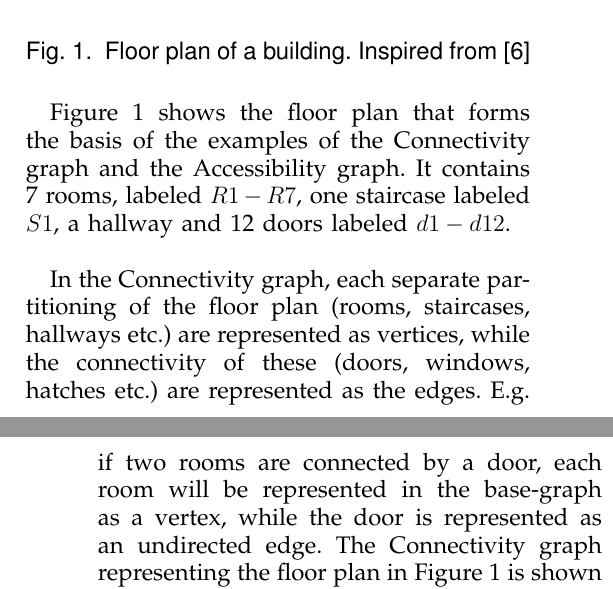
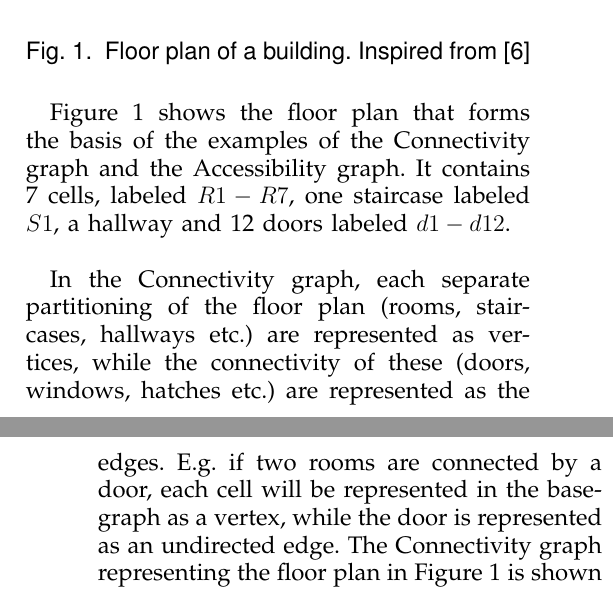
Before and after one commit to kimajakobsen/mobile-software-technology-exam-2013, a LaTeX paper (bare_adv.tex, which reads input/graph.tex): two parts of the columns of pages 1 and 2 of 5, joined at a grey line, cut so that both start at the same text. Compiled offline with pdfLaTeX.

Commit message:
Auto commit

```diff
--- a/input/graph.tex
+++ b/input/graph.tex
@@ -25,10 +25,10 @@ Both the Connectivity graph and the Accessibility Graph are based on a base-grap
 \end{figure}%
 
 Figure \ref{fig:floortplan} shows the floor plan that forms the basis of the examples of the Connectivity graph and the Accessibility graph.
-It contains 7 rooms, labeled $R1 - R7$, one staircase labeled $S1$, a hallway and 12 doors labeled $d1-d12$. \\
+It contains 7 cells, labeled $R1 - R7$, one staircase labeled $S1$, a hallway and 12 doors labeled $d1-d12$. \\
 
 In the Connectivity graph, each separate partitioning of the floor plan (rooms, staircases, hallways etc.) are represented as vertices, while the connectivity of these (doors, windows, hatches etc.) are represented as the edges.
-E.g. if two rooms are connected by a door, each room will be represented in the base-graph as a vertex, while the door is represented as an undirected edge.
+E.g. if two rooms are connected by a door, each cell will be represented in the base-graph as a vertex, while the door is represented as an undirected edge.
 The Connectivity graph representing the floor plan in Figure \ref{fig:floortplan} is shown in Figure \ref{fig:connectivitygraph} below.
 
 \begin{figure}[H]%
```
Also changed, not shown: input/graph.tex (2 more changed lines).
